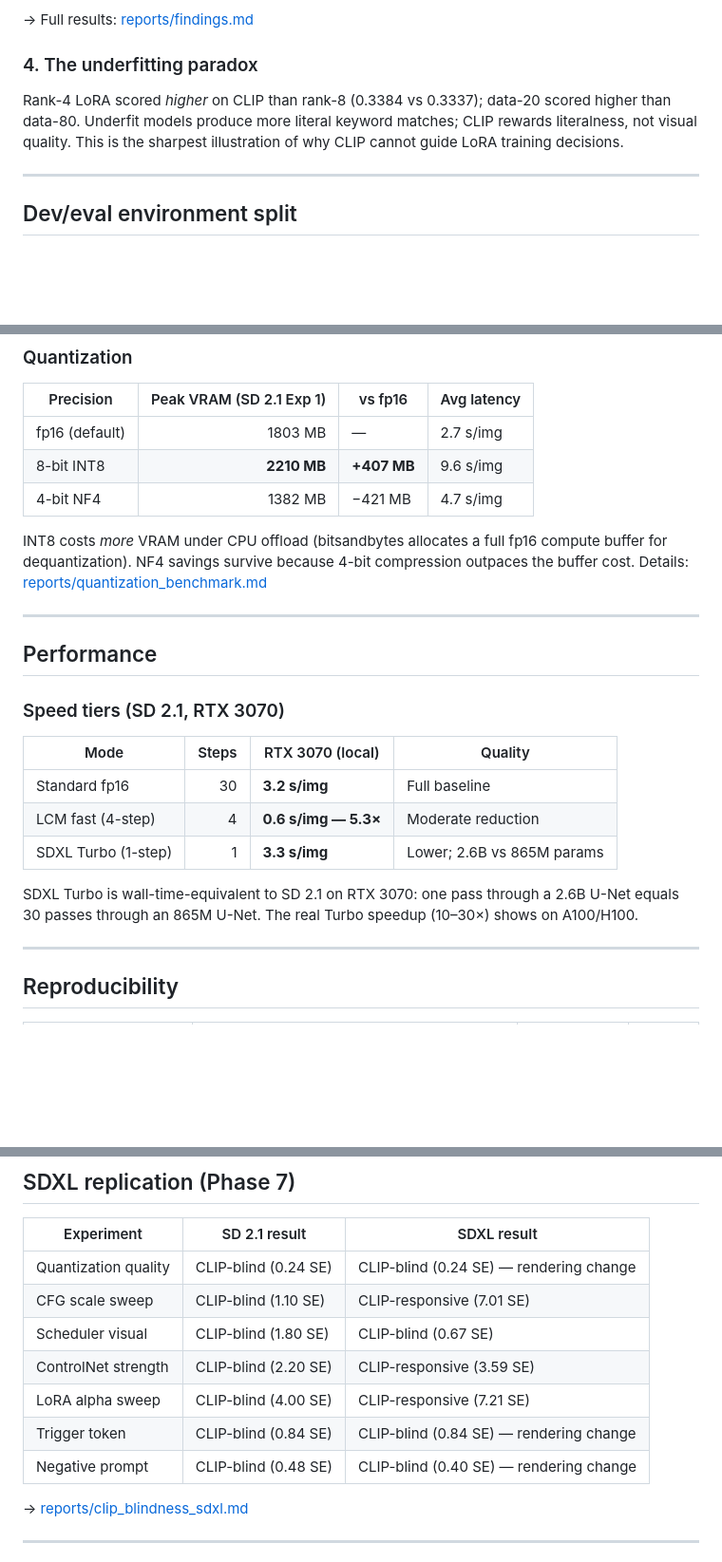
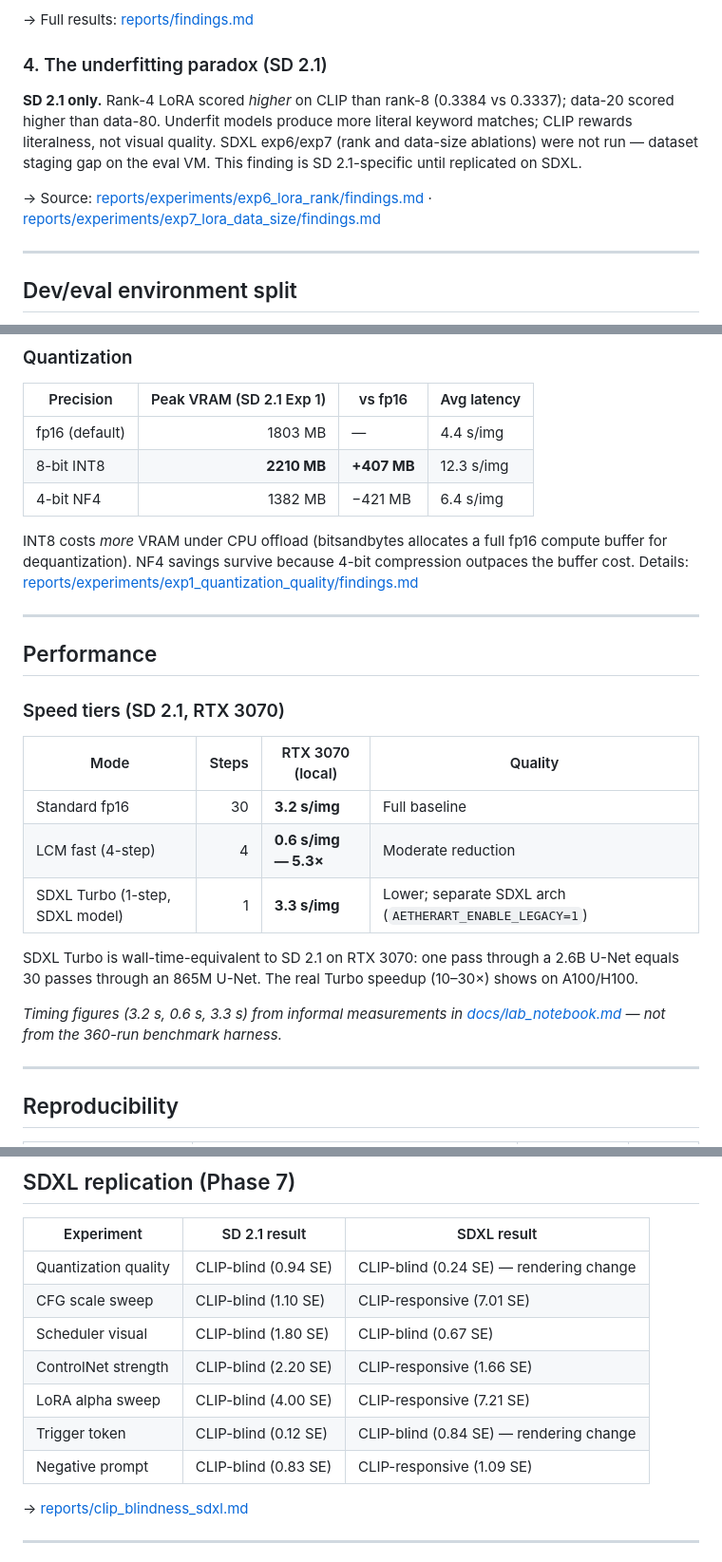
Before and after one commit to gaurav-gandhi-2411/AetherArt, a Markdown page: README.md, 3 parts joined by grey strips. Shown at 95% size. Rendered like a GitHub page; blank space fills up the shorter version.

Commit message:
fix(docs): README audit — remove dead HF Space link, correct 5 SE values in SDXL table, fix quantization latencies to exp1 canonical, attribute Finding #4 as SD 2.1-only
HF Space exists but is sleeping (not a working demo); remove badge and link block.
SDXL replication table had 5 wrong SE values: quantization SD 2.1 (0.24→0.94),
ControlNet SDXL (3.59→1.66), negative prompt SD 2.1 (0.48→0.83),
negative prompt SDXL verdict (CLIP-blind 0.40→CLIP-responsive 1.09),
trigger token SD 2.1 (0.84→0.12). All corrected against clip_blindness_sdxl.md
and clip_blindness.md. Quantization table latencies were from the non-canonical
quantization_benchmark.md (old isolated run); replaced with exp1 canonical values
(4.4/12.3/6.4 s/img) and link updated to exp1/findings.md. Finding #4 (underfitting
paradox) labeled SD 2.1-only; SDXL exp6/exp7 skipped (dataset staging gap).
Broken image embed (.md file referenced as PNG) removed. Speed tier timing source
cited to lab_notebook.md; SDXL Turbo row labeled as SDXL model.

```diff
--- a/README.md
+++ b/README.md
@@ -98,9 +94,11 @@ The artifact is still present at 1024, but it reads as a learned stylistic eleme
 
 → Full results: [reports/findings.md](reports/findings.md)
 
-### 4. The underfitting paradox
+### 4. The underfitting paradox (SD 2.1)
 
-Rank-4 LoRA scored *higher* on CLIP than rank-8 (0.3384 vs 0.3337); data-20 scored higher than data-80. Underfit models produce more literal keyword matches; CLIP rewards literalness, not visual quality. This is the sharpest illustration of why CLIP cannot guide LoRA training decisions.
+**SD 2.1 only.** Rank-4 LoRA scored *higher* on CLIP than rank-8 (0.3384 vs 0.3337); data-20 scored higher than data-80. Underfit models produce more literal keyword matches; CLIP rewards literalness, not visual quality. SDXL exp6/exp7 (rank and data-size ablations) were not run — dataset staging gap on the eval VM. This finding is SD 2.1-specific until replicated on SDXL.
+
+→ Source: [reports/experiments/exp6_lora_rank/findings.md](reports/experiments/exp6_lora_rank/findings.md) · [reports/experiments/exp7_lora_data_size/findings.md](reports/experiments/exp7_lora_data_size/findings.md)
 
 ---
 
@@ -230,11 +227,11 @@ See [docs/depth_estimators.md](docs/depth_estimators.md) for the rationale.
 
 | Precision | Peak VRAM (SD 2.1 Exp 1) | vs fp16 | Avg latency |
 |-----------|------------------------:|---------|-------------|
-| fp16 (default) | 1803 MB | — | 2.7 s/img |
-| 8-bit INT8 | **2210 MB** | **+407 MB** | 9.6 s/img |
-| 4-bit NF4 | 1382 MB | −421 MB | 4.7 s/img |
+| fp16 (default) | 1803 MB | — | 4.4 s/img |
+| 8-bit INT8 | **2210 MB** | **+407 MB** | 12.3 s/img |
+| 4-bit NF4 | 1382 MB | −421 MB | 6.4 s/img |
 
-INT8 costs *more* VRAM under CPU offload (bitsandbytes allocates a full fp16 compute buffer for dequantization). NF4 savings survive because 4-bit compression outpaces the buffer cost. Details: [reports/quantization_benchmark.md](reports/quantization_benchmark.md)
+INT8 costs *more* VRAM under CPU offload (bitsandbytes allocates a full fp16 compute buffer for dequantization). NF4 savings survive because 4-bit compression outpaces the buffer cost. Details: [reports/experiments/exp1_quantization_quality/findings.md](reports/experiments/exp1_quantization_quality/findings.md)
 
 ---
 
@@ -246,9 +243,11 @@ INT8 costs *more* VRAM under CPU offload (bitsandbytes allocates a full fp16 com
 |------|------:|------------------|---------|
 | Standard fp16 | 30 | **3.2 s/img** | Full baseline |
 | LCM fast (4-step) | 4 | **0.6 s/img — 5.3×** | Moderate reduction |
-| SDXL Turbo (1-step) | 1 | **3.3 s/img** | Lower; 2.6B vs 865M params |
+| SDXL Turbo (1-step, SDXL model) | 1 | **3.3 s/img** | Lower; separate SDXL arch (`AETHERART_ENABLE_LEGACY=1`) |
 
 SDXL Turbo is wall-time-equivalent to SD 2.1 on RTX 3070: one pass through a 2.6B U-Net equals 30 passes through an 865M U-Net. The real Turbo speedup (10–30×) shows on A100/H100.
+
+*Timing figures (3.2 s, 0.6 s, 3.3 s) from informal measurements in [docs/lab_notebook.md](docs/lab_notebook.md) — not from the 360-run benchmark harness.*
 
 ---
 
@@ -336,13 +335,13 @@ AetherArt/
 
 | Experiment | SD 2.1 result | SDXL result |
 |---|---|---|
-| Quantization quality | CLIP-blind (0.24 SE) | CLIP-blind (0.24 SE) — rendering change |
+| Quantization quality | CLIP-blind (0.94 SE) | CLIP-blind (0.24 SE) — rendering change |
 | CFG scale sweep | CLIP-blind (1.10 SE) | CLIP-responsive (7.01 SE) |
 | Scheduler visual | CLIP-blind (1.80 SE) | CLIP-blind (0.67 SE) |
-| ControlNet strength | CLIP-blind (2.20 SE) | CLIP-responsive (3.59 SE) |
+| ControlNet strength | CLIP-blind (2.20 SE) | CLIP-responsive (1.66 SE) |
 | LoRA alpha sweep | CLIP-blind (4.00 SE) | CLIP-responsive (7.21 SE) |
-| Trigger token | CLIP-blind (0.84 SE) | CLIP-blind (0.84 SE) — rendering change |
-| Negative prompt | CLIP-blind (0.48 SE) | CLIP-blind (0.40 SE) — rendering change |
+| Trigger token | CLIP-blind (0.12 SE) | CLIP-blind (0.84 SE) — rendering change |
+| Negative prompt | CLIP-blind (0.83 SE) | CLIP-responsive (1.09 SE) |
 
 → [reports/clip_blindness_sdxl.md](reports/clip_blindness_sdxl.md)
 
```
Also changed, not shown: other parts of README.md (+1 -6 lines).
